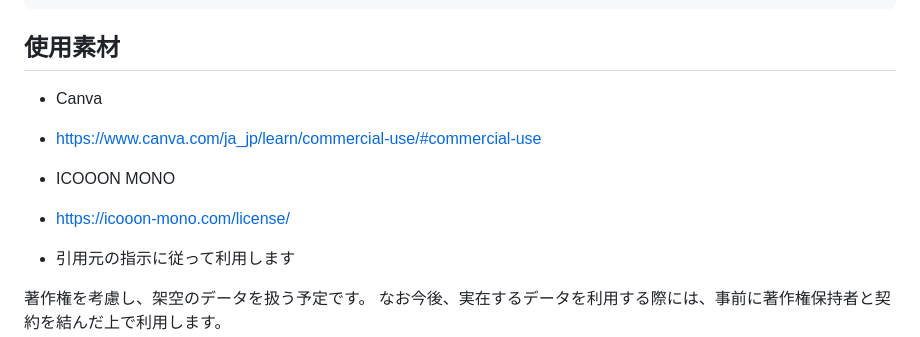
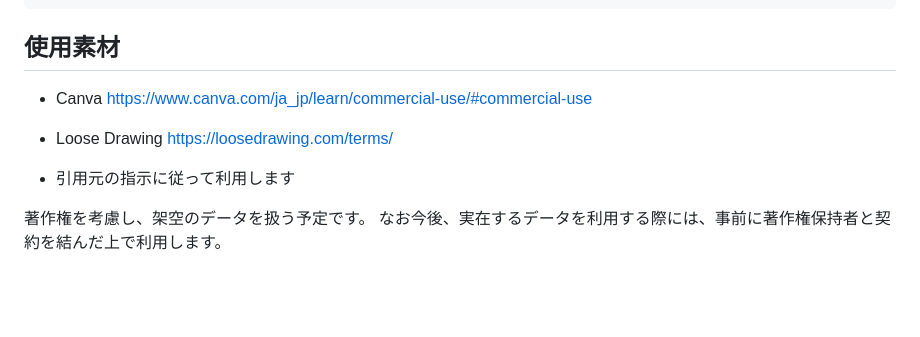
Before and after one commit to 3rarara/go_out_planning, a Markdown page: README.md, the part around one of its changes. Drawn GitHub-style; blank space fills up the shorter version.

```diff
--- a/README.md
+++ b/README.md
@@ -87,10 +88,10 @@ gem 'gmaps4rails'
 ## 使用素材
 
 - Canva</br>
-- https://www.canva.com/ja_jp/learn/commercial-use/#commercial-use</br>
+https://www.canva.com/ja_jp/learn/commercial-use/#commercial-use</br>
 
-- ICOOON MONO</br>
-- https://icooon-mono.com/license/</br>
+- Loose Drawing</br>
+https://loosedrawing.com/terms/</br>
 
 - 引用元の指示に従って利用します</br>
 
```
Also changed, not shown: other parts of README.md (+2 -1 lines).
